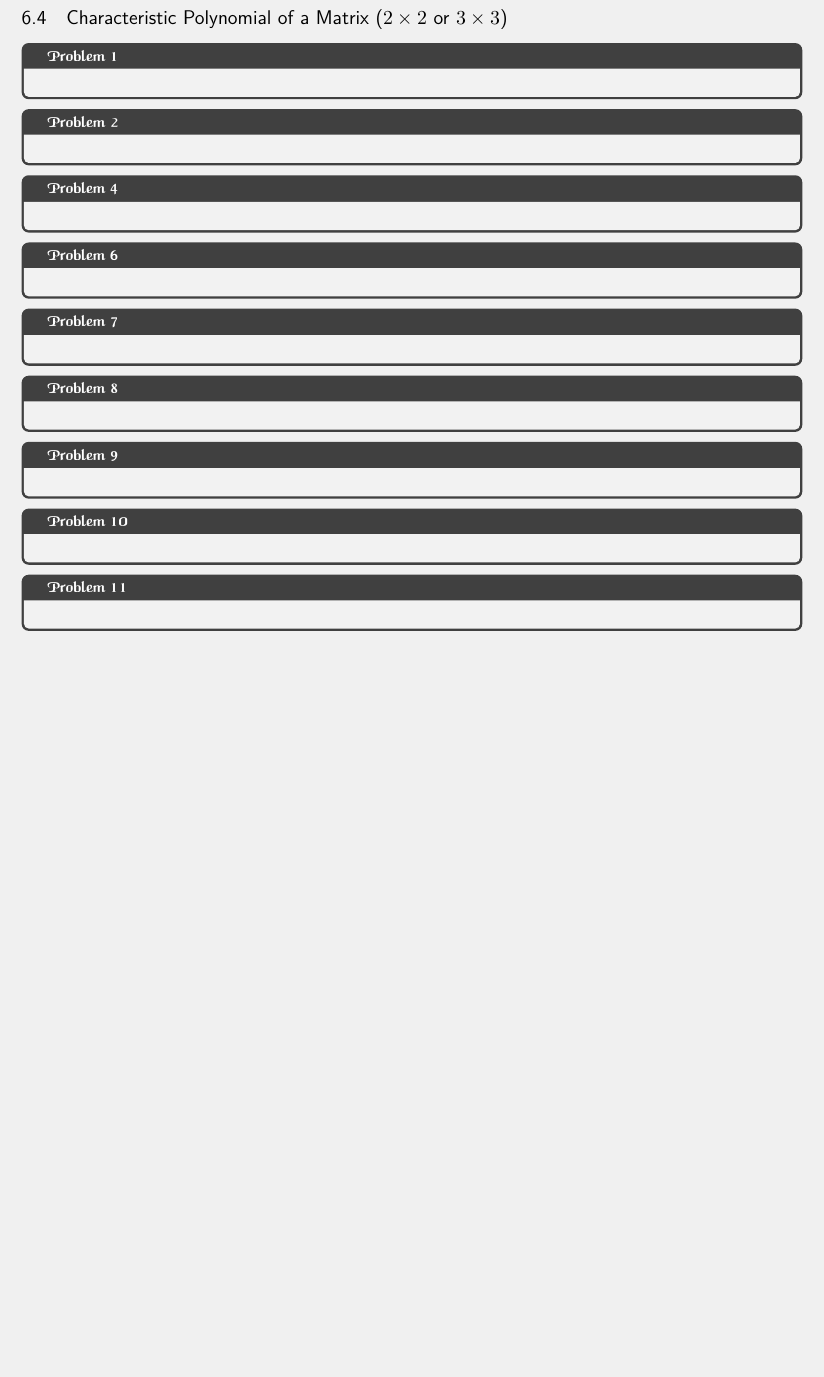
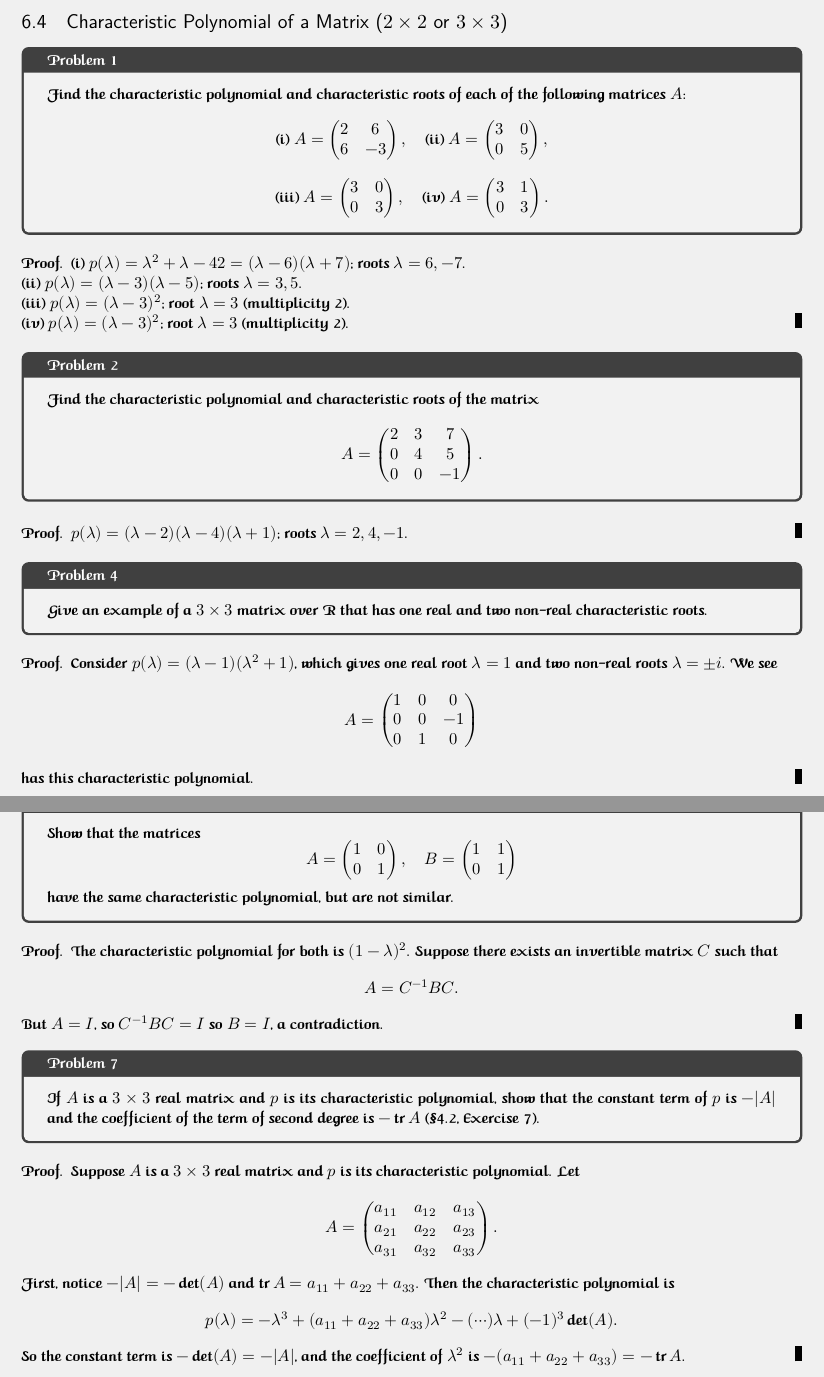
Before and after one commit to TheAssembler1/math, a LaTeX document (berberian_linear_algebra/main.tex, which reads berberian_linear_algebra/sections/chapter6.tex): part of page 107 of 108 before the commit and two parts of pages 107 and 108 of 110 after it, the two joined at a grey line, cut so that both start at the same text, the shorter picture padded with empty space. Compiled offline with XeLaTeX.

Commit message:
checkpoint

```diff
--- a/berberian_linear_algebra/sections/chapter6.tex
+++ b/berberian_linear_algebra/sections/chapter6.tex
@@ -145,17 +145,78 @@ Let $x = (x_1, x_2, x_3),\ y = (y_1, y_2, y_3) \in \mathbb{R}^3$. We have
 \subsection{Characteristic Polynomial of a Matrix ($2 \times 2$ or $3 \times 3$)}
 
 \begin{tcolorbox}[title=Problem 1, breakable]
+Find the characteristic polynomial and characteristic roots of each of the following matrices $A$:
+\[
+\text{(i) } A = \begin{pmatrix}2 & 6\\6 & -3\end{pmatrix}, \quad
+\text{(ii) } A = \begin{pmatrix}3 & 0\\0 & 5\end{pmatrix},
+\]
+\[
+\text{(iii) } A = \begin{pmatrix}3 & 0\\0 & 3\end{pmatrix}, \quad
+\text{(iv) } A = \begin{pmatrix}3 & 1\\0 & 3\end{pmatrix}.
+\]
 \end{tcolorbox}
 
+\begin{proof}
+\textbf{(i)} $p(\lambda)=\lambda^2+\lambda-42=(\lambda-6)(\lambda+7)$; roots $\lambda=6,-7$.\\
+\textbf{(ii)} $p(\lambda)=(\lambda-3)(\lambda-5)$; roots $\lambda=3,5$.\\
+\textbf{(iii)} $p(\lambda)=(\lambda-3)^2$; root $\lambda=3$ (multiplicity 2).\\
+\textbf{(iv)} $p(\lambda)=(\lambda-3)^2$; root $\lambda=3$ (multiplicity 2).
+\end{proof}
+
 \begin{tcolorbox}[title=Problem 2, breakable]
+Find the characteristic polynomial and characteristic roots of the matrix
+\[
+A = \begin{pmatrix}2 & 3 & 7\\0 & 4 & 5\\0 & 0 & -1\end{pmatrix}.
+\]
 \end{tcolorbox}
 
+\begin{proof}
+$p(\lambda)=(\lambda-2)(\lambda-4)(\lambda+1)$; roots $\lambda=2,4,-1$.
+\end{proof}
+
 \begin{tcolorbox}[title=Problem 4, breakable]
+Give an example of a $3 \times 3$ matrix over $\mathbf{R}$ that has one real and two non-real characteristic roots.
 \end{tcolorbox}
 
+\begin{proof}
+Consider $p(\lambda) = (\lambda-1)(\lambda^2+1)$, which gives one real root $\lambda=1$ and two non-real roots $\lambda=\pm i$. We see
+\[
+A = \begin{pmatrix}1 & 0 & 0\\0 & 0 & -1\\0 & 1 & 0\end{pmatrix}
+\]
+has this characteristic polynomial.
+\end{proof}
+
 \begin{tcolorbox}[title=Problem 6, breakable]
+Show that the matrices
+\[
+A = \begin{pmatrix}1 & 0\\0 & 1\end{pmatrix}, \quad B = \begin{pmatrix}1 & 1\\0 & 1\end{pmatrix}
+\]
+have the same characteristic polynomial, but are not similar.
 \end{tcolorbox}
 
+\begin{proof}
+    The characteristic polynomial for both is $(1 - \lambda)^2$.
+    Suppose there exists an invertible matrix $C$ such that
+    \[A = C^{-1} B C.\]
+    But $A = I$, so $C^{-1}BC = I$ so $B = I$, a contradiction.
+\end{proof}
+
 \begin{tcolorbox}[title=Problem 7, breakable]
+If $A$ is a $3 \times 3$ real matrix and $p$
+is its characteristic polynomial,
+show that the constant term of $p$ is $-|A|$
+and the coefficient of the term of second degree is $-\operatorname{tr} A$
+(\S4.2, Exercise 7).
 \end{tcolorbox}
 
+\begin{proof}
+Suppose $A$ is a $3\times 3$ real matrix and $p$ is its characteristic polynomial. Let
+\[
+A = \begin{pmatrix} a_{11} & a_{12} & a_{13}\\ a_{21} & a_{22} & a_{23}\\ a_{31} & a_{32} & a_{33} \end{pmatrix}.
+\]
+First, notice $-|A| = -\det(A)$ and $\operatorname{tr} A = a_{11}+a_{22}+a_{33}$. Then the characteristic polynomial is
+\[
+p(\lambda) = -\lambda^3 + (a_{11}+a_{22}+a_{33})\lambda^2 - (\cdots)\lambda + (-1)^3\det(A).
+\]
+So the constant term is $-\det(A) = -|A|$, and the coefficient of $\lambda^2$ is $-(a_{11}+a_{22}+a_{33}) = -\operatorname{tr} A$.
+\end{proof}
```
Also changed, not shown: berberian_linear_algebra/main.pdf, berberian_linear_algebra/sections/chapter6.tex (53 more changed lines).
